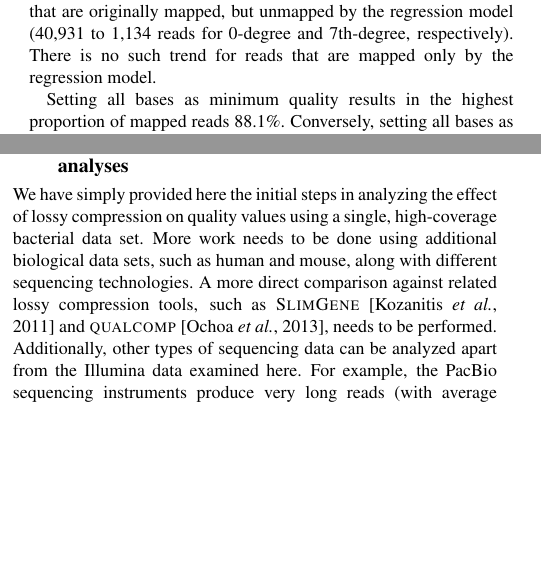
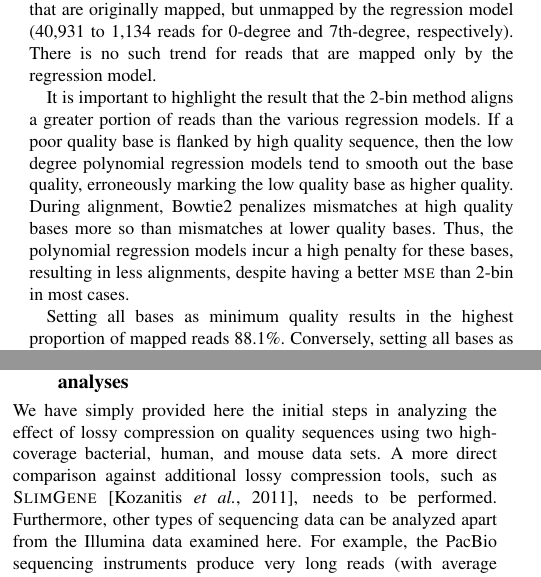
Before and after one commit to cmhill-zz/q-compression, a LaTeX paper (manuscript/q-compression.tex): two parts of the columns of pages 6 and 7 of 8, joined at a grey line, cut so that both start at the same text, the shorter picture padded with empty space. Compiled offline with pdfLaTeX.

Commit message:
Added missing text.

```diff
--- a/manuscript/q-compression.tex
+++ b/manuscript/q-compression.tex
@@ -575,6 +575,11 @@ originally mapped, but unmapped by the regression model (40,931 to
 1,134 reads for 0-degree and 7th-degree, respectively). There is no
 such trend for reads that are mapped only by the regression model.
 
+It is important to highlight the result that the 2-bin method aligns a greater portion of reads than the various regression models.
+If a poor quality base is flanked by high quality sequence, then the low degree polynomial regression models tend to smooth out the base quality, erroneously marking the low quality base as higher quality.
+During alignment, Bowtie2 penalizes mismatches at high quality bases more so than mismatches at lower quality bases.
+Thus, the polynomial regression models incur a high penalty for these bases, resulting in less alignments, despite having a better \textsc{mse} than 2-bin in most cases.
+
 Setting all bases as minimum quality results in the highest proportion
 of mapped reads 88.1\%. Conversely, setting all bases as maximum
 quality results in the lowest proportion of mapped reads 72.8\%.
@@ -741,14 +746,11 @@ reads.
 \subsection{Future of lossy compression in bioinformatics analyses}
 
 We have simply provided here the initial steps in analyzing the effect
-of lossy compression on quality values using a single,
-high-coverage bacterial data set. More work needs to be done using
-additional biological data sets, such as human and mouse, along with
-different sequencing technologies. A more direct comparison against
-related lossy compression tools, such as
-\textsc{SlimGene}~\citep{Kozanitis:2011kl} and
-\textsc{\textsc{q}ual\textsc{c}omp}~\citep{Ochoa:2013rt}, needs to be
-performed. Additionally, other types of sequencing data can be
+of lossy compression on quality sequences using two
+high-coverage bacterial, human, and mouse data sets.
+A more direct comparison against additional lossy compression tools, such as
+\textsc{SlimGene}~\citep{Kozanitis:2011kl}, needs to be
+performed. Furthermore, other types of sequencing data can be
 analyzed apart from the Illumina data examined here. For example, the
 PacBio sequencing instruments produce very long reads (with average
 read lengths on the order of 10 kbp), but with the trade-off of having
```
